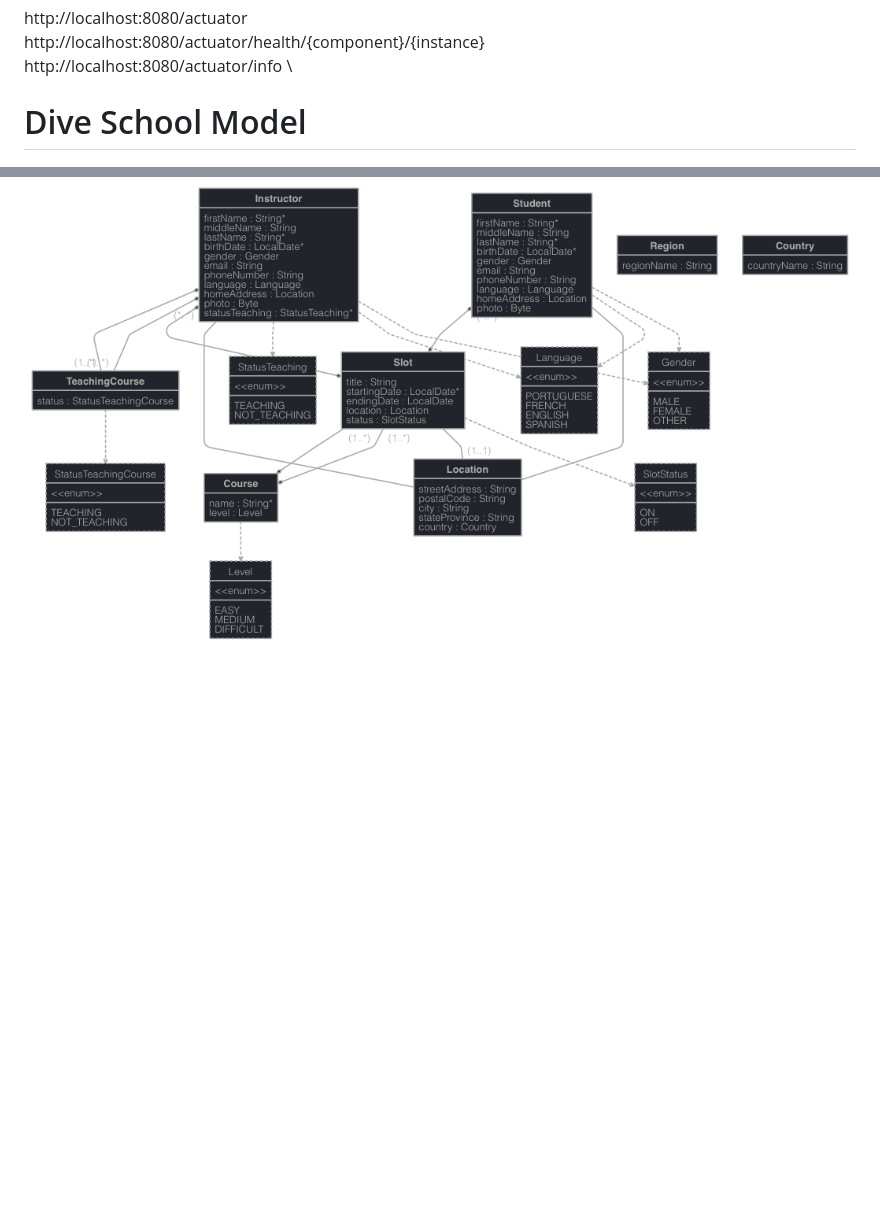
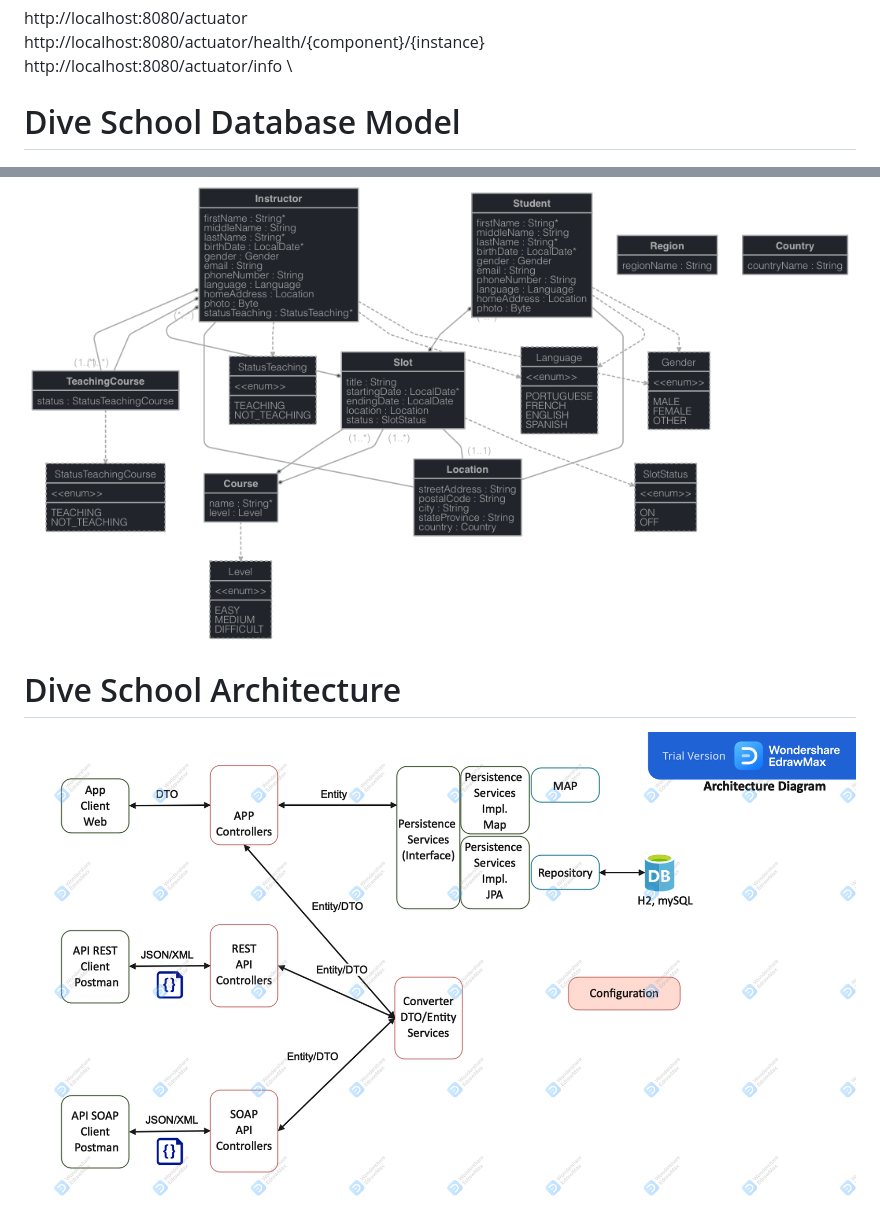
Before and after one commit to josemiguelgomes/spring-diving-school, a Markdown page: README.md, 2 parts joined by grey strips. Rendered like a GitHub page; pictures changed too: architecture.png (added); blank space fills up the shorter version.

Commit message:
Update Architecture on Readme

```diff
--- a/README.md
+++ b/README.md
@@ -61,6 +61,11 @@ http://localhost:8080/actuator/health/{component}/{instance} \
 http://localhost:8080/actuator/info \
 
 
-# Dive School Model
+# Dive School Database Model
 
 ![Dive School Model](diving-school-model.png?raw=true "Dive School Model")
+
+
+# Dive School Architecture
+
+![Dive School Architecture](architecture.png?raw=true "Dive School Architecture")
```
